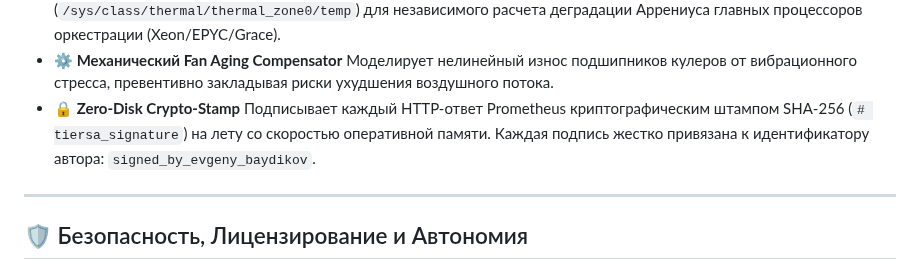
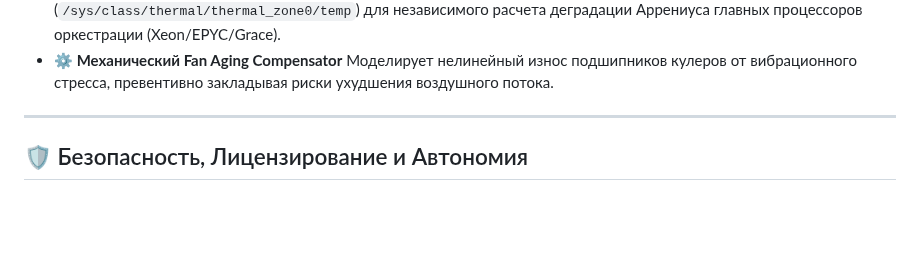
Before and after one commit to ProFoton/TIERSA-Zero-Panic-AI, a Markdown page: README.ru.md, the part around the change. Drawn GitHub-style; blank space fills up the shorter version.

```diff
--- a/README.ru.md
+++ b/README.ru.md
@@ -96,8 +96,6 @@ TIERSA™-Zero-Panic-AI™ выступает в роли интеллектуа
   Напрямую завязан на системные интерфейсы ядра Linux sysfs (`/sys/class/thermal/thermal_zone0/temp`) для независимого расчета деградации Аррениуса главных процессоров оркестрации (Xeon/EPYC/Grace).
 * **⚙️ Механический Fan Aging Compensator**
   Моделирует нелинейный износ подшипников кулеров от вибрационного стресса, превентивно закладывая риски ухудшения воздушного потока.
-* **🔒 Zero-Disk Crypto-Stamp**
-  Подписывает каждый HTTP-ответ Prometheus криптографическим штампом SHA-256 (`# tiersa_signature`) на лету со скоростью оперативной памяти. Каждая подпись жестко привязана к идентификатору автора: `signed_by_evgeny_baydikov`.
 
 ---
 
```
